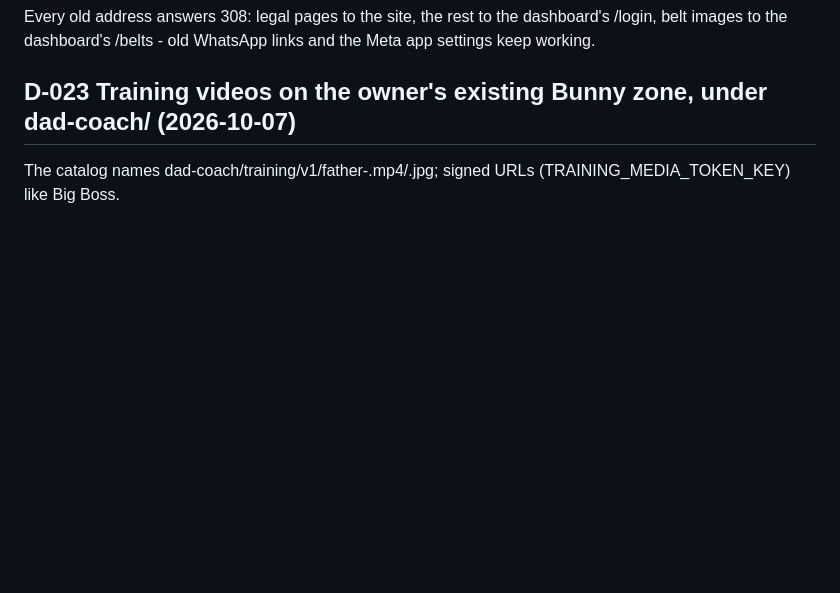
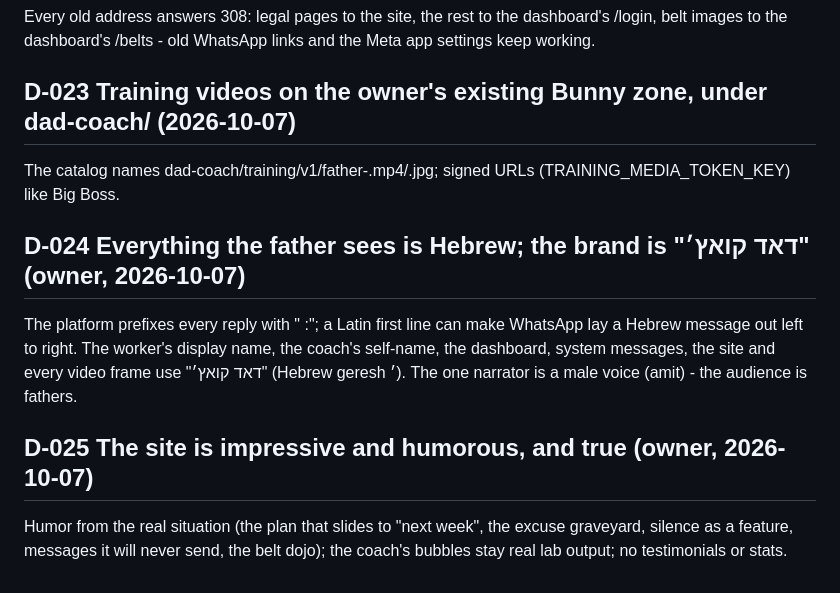
Before and after one commit to orenGaifman/dad-coach, a Markdown page: docs/implementation/DECISIONS.md, the part around the change. Drawn GitHub-style; blank space fills up the shorter version.

Commit message:
docs: production record steps 11-14 (videos v2, Hebrew everywhere, the new site, final smoke), D-024, D-025
Co-Authored-By: Claude Opus 5.5 <noreply@anthropic.com>

```diff
--- a/docs/implementation/DECISIONS.md
+++ b/docs/implementation/DECISIONS.md
@@ -158,3 +158,12 @@ dashboard's /belts - old WhatsApp links and the Meta app settings keep working.
 
 ## D-023 Training videos on the owner's existing Bunny zone, under dad-coach/ (2026-10-07)
 The catalog names dad-coach/training/v1/father-<slug>.mp4/.jpg; signed URLs (TRAINING_MEDIA_TOKEN_KEY) like Big Boss.
+
+## D-024 Everything the father sees is Hebrew; the brand is "דאד קואץ׳" (owner, 2026-10-07)
+The platform prefixes every reply with "<emoji> <worker name>:"; a Latin first line can make WhatsApp lay a Hebrew
+message out left to right. The worker's display name, the coach's self-name, the dashboard, system messages, the site
+and every video frame use "דאד קואץ׳" (Hebrew geresh ׳). The one narrator is a male voice (amit) - the audience is fathers.
+
+## D-025 The site is impressive and humorous, and true (owner, 2026-10-07)
+Humor from the real situation (the plan that slides to "next week", the excuse graveyard, silence as a feature,
+messages it will never send, the belt dojo); the coach's bubbles stay real lab output; no testimonials or stats.
```
Also changed, not shown: docs/implementation/TASKS.md (+7 -0 lines).
